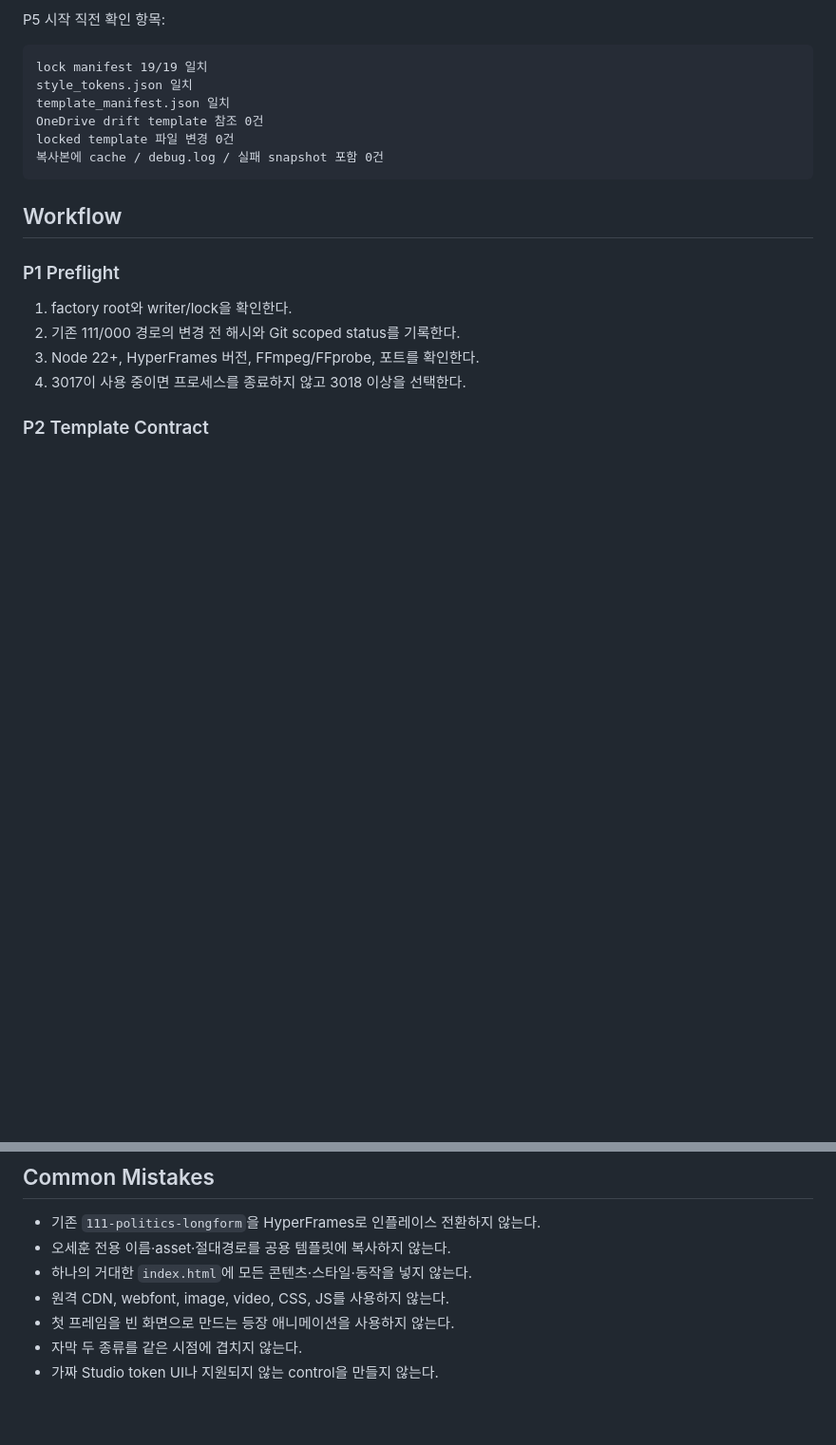
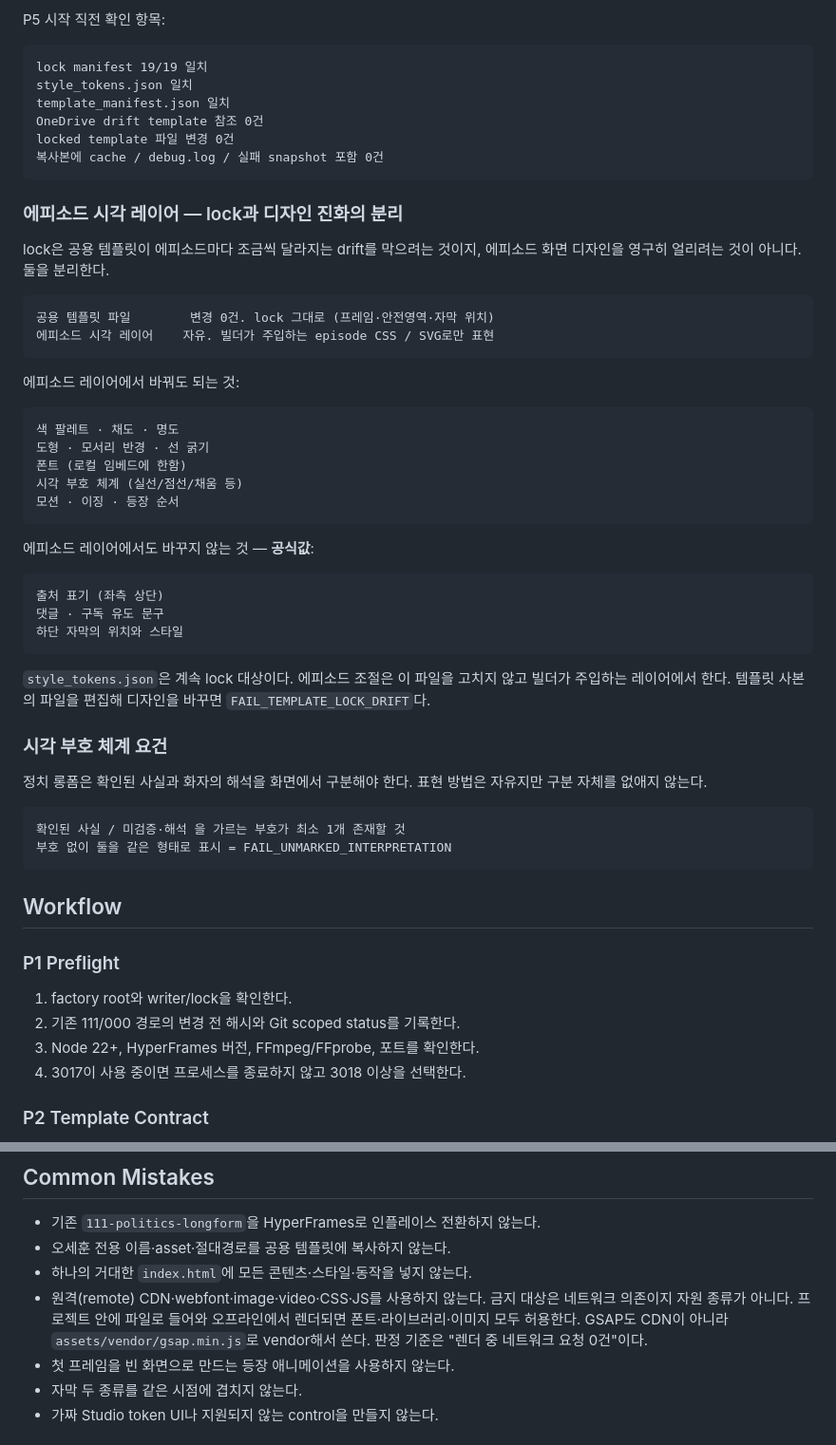
Before and after one commit to taktwosj/22utube-agent-skills, a Markdown page: skills/112-politics-longform-hyperframes/SKILL.md, 2 parts joined by grey strips. Shown at 95% size. Rendered like a GitHub page; blank space fills up the shorter version.

Commit message:
112: separate template lock from episode visual design
The template lock existed to stop the shared template from drifting per
episode, but it was also freezing every visual decision. Split the two:
locked template files stay byte-identical while an episode visual layer
(builder-injected CSS/SVG) is free to change palette, shape, font,
encoding and motion.

Pin the values that must not move regardless: source attribution,
comment/subscribe prompts, and bottom caption placement.

Clarify the asset rule. "No remote CDN/webfont/image/video/CSS/JS" was
being read as banning webfonts outright, which blocked embedding a
local variable font. The ban is on network dependency, not on resource
type -- the test is zero network requests during render.

Add a visual encoding requirement: confirmed fact and speaker
interpretation must stay distinguishable on screen. The form is free,
the distinction is not.

Co-Authored-By: Claude Opus 5 <noreply@anthropic.com>

````diff
--- a/skills/112-politics-longform-hyperframes/SKILL.md
+++ b/skills/112-politics-longform-hyperframes/SKILL.md
@@ -62,6 +62,48 @@ locked template 파일 변경 0건
 복사본에 cache / debug.log / 실패 snapshot 포함 0건
 ```
 
+### 에피소드 시각 레이어 — lock과 디자인 진화의 분리
+
+lock은 공용 템플릿이 에피소드마다 조금씩 달라지는 drift를 막으려는 것이지,
+에피소드 화면 디자인을 영구히 얼리려는 것이 아니다. 둘을 분리한다.
+
+```text
+공용 템플릿 파일        변경 0건. lock 그대로 (프레임·안전영역·자막 위치)
+에피소드 시각 레이어    자유. 빌더가 주입하는 episode CSS / SVG로만 표현
+```
+
+에피소드 레이어에서 바꿔도 되는 것:
+
+```text
+색 팔레트 · 채도 · 명도
+도형 · 모서리 반경 · 선 굵기
+폰트 (로컬 임베드에 한함)
+시각 부호 체계 (실선/점선/채움 등)
+모션 · 이징 · 등장 순서
+```
+
+에피소드 레이어에서도 바꾸지 않는 것 — **공식값**:
+
+```text
+출처 표기 (좌측 상단)
+댓글 · 구독 유도 문구
+하단 자막의 위치와 스타일
+```
+
+`style_tokens.json`은 계속 lock 대상이다. 에피소드 조절은 이 파일을 고치지 않고
+빌더가 주입하는 레이어에서 한다. 템플릿 사본의 파일을 편집해 디자인을 바꾸면
+`FAIL_TEMPLATE_LOCK_DRIFT`다.
+
+### 시각 부호 체계 요건
+
+정치 롱폼은 확인된 사실과 화자의 해석을 화면에서 구분해야 한다.
+표현 방법은 자유지만 구분 자체를 없애지 않는다.
+
+```text
+확인된 사실 / 미검증·해석 을 가르는 부호가 최소 1개 존재할 것
+부호 없이 둘을 같은 형태로 표시 = FAIL_UNMARKED_INTERPRETATION
+```
+
 ## Workflow
 
 ### P1 Preflight
@@ -118,7 +160,11 @@ preview 승인 전 render를 하지 않는다.
 - 기존 `111-politics-longform`을 HyperFrames로 인플레이스 전환하지 않는다.
 - 오세훈 전용 이름·asset·절대경로를 공용 템플릿에 복사하지 않는다.
 - 하나의 거대한 `index.html`에 모든 콘텐츠·스타일·동작을 넣지 않는다.
-- 원격 CDN, webfont, image, video, CSS, JS를 사용하지 않는다.
+- 원격(remote) CDN·webfont·image·video·CSS·JS를 사용하지 않는다. 금지 대상은
+  네트워크 의존이지 자원 종류가 아니다. 프로젝트 안에 파일로 들어와 오프라인에서
+  렌더되면 폰트·라이브러리·이미지 모두 허용한다. GSAP도 CDN이 아니라
+  `assets/vendor/gsap.min.js`로 vendor해서 쓴다. 판정 기준은
+  "렌더 중 네트워크 요청 0건"이다.
 - 첫 프레임을 빈 화면으로 만드는 등장 애니메이션을 사용하지 않는다.
 - 자막 두 종류를 같은 시점에 겹치지 않는다.
 - 가짜 Studio token UI나 지원되지 않는 control을 만들지 않는다.
````
